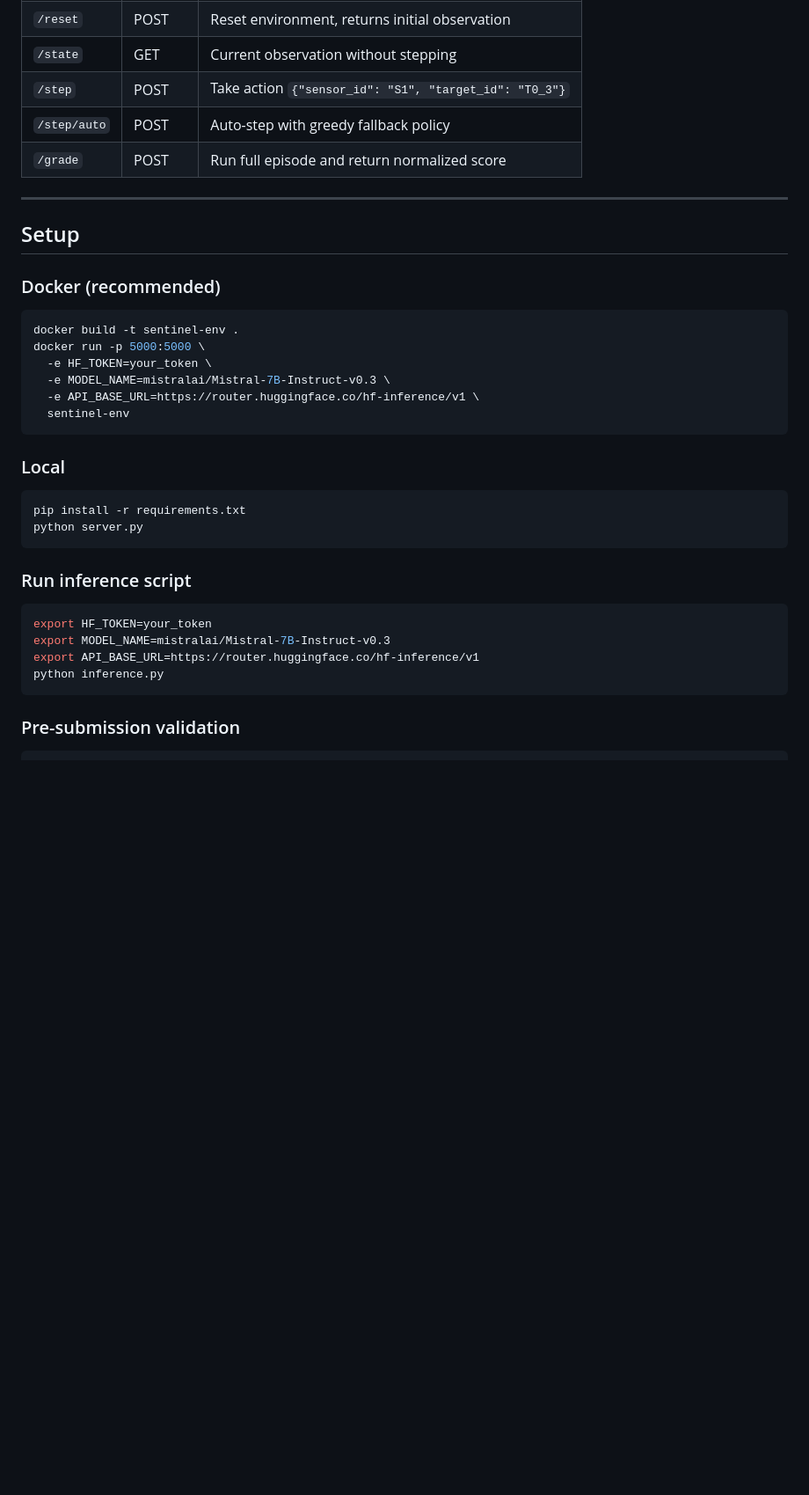
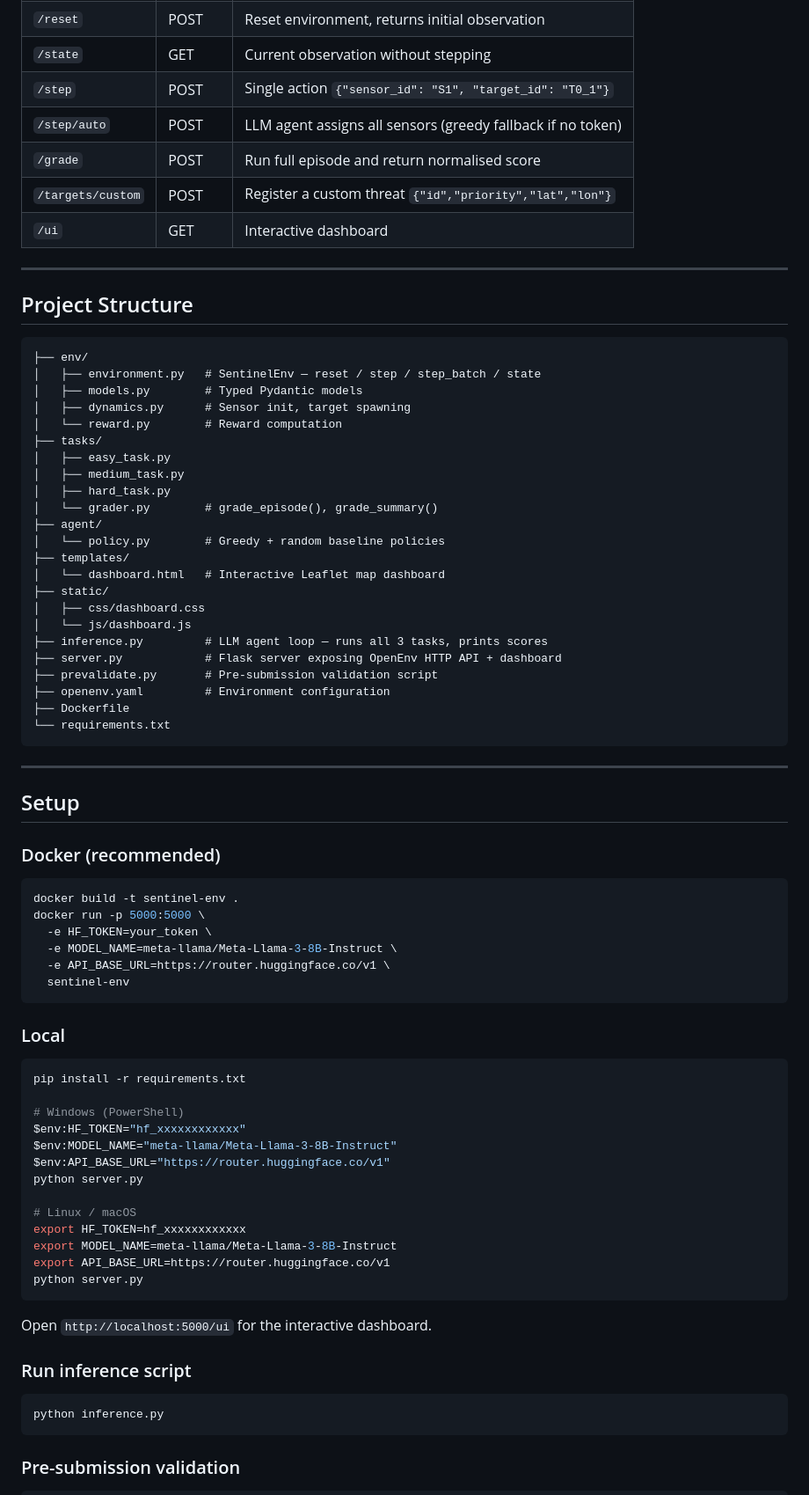
Before and after one commit to smritis21/arya, a Markdown page: README.md, the part around one of its changes. Shown at 88% size. Drawn GitHub-style; blank space fills up the shorter version.

Commit message:
docs: update README with final environment description and setup

````diff
--- a/README.md
+++ b/README.md
@@ -173,8 +95,40 @@ All graders return a normalized score in `[0.0, 1.0]`.
 | `/reset` | POST | Reset environment, returns initial observation |
 | `/state` | GET | Current observation without stepping |
-| `/step` | POST | Take action `{"sensor_id": "S1", "target_id": "T0_3"}` |
-| `/step/auto` | POST | Auto-step with greedy fallback policy |
-| `/grade` | POST | Run full episode and return normalized score |
+| `/step` | POST | Single action `{"sensor_id": "S1", "target_id": "T0_1"}` |
+| `/step/auto` | POST | LLM agent assigns all sensors (greedy fallback if no token) |
+| `/grade` | POST | Run full episode and return normalised score |
+| `/targets/custom` | POST | Register a custom threat `{"id","priority","lat","lon"}` |
+| `/ui` | GET | Interactive dashboard |
+
+---
+
+## Project Structure
+
+```
+├── env/
+│   ├── environment.py   # SentinelEnv — reset / step / step_batch / state
+│   ├── models.py        # Typed Pydantic models
+│   ├── dynamics.py      # Sensor init, target spawning
+│   └── reward.py        # Reward computation
+├── tasks/
+│   ├── easy_task.py
+│   ├── medium_task.py
+│   ├── hard_task.py
+│   └── grader.py        # grade_episode(), grade_summary()
+├── agent/
+│   └── policy.py        # Greedy + random baseline policies
+├── templates/
+│   └── dashboard.html   # Interactive Leaflet map dashboard
+├── static/
+│   ├── css/dashboard.css
+│   └── js/dashboard.js
+├── inference.py         # LLM agent loop — runs all 3 tasks, prints scores
+├── server.py            # Flask server exposing OpenEnv HTTP API + dashboard
+├── prevalidate.py       # Pre-submission validation script
+├── openenv.yaml         # Environment configuration
+├── Dockerfile
+└── requirements.txt
+```
 
 ---
 
@@ -186,8 +140,8 @@ All graders return a normalized score in `[0.0, 1.0]`.
 docker build -t sentinel-env .
 docker run -p 5000:5000 \
   -e HF_TOKEN=your_token \
-  -e MODEL_NAME=mistralai/Mistral-7B-Instruct-v0.3 \
-  -e API_BASE_URL=https://router.huggingface.co/hf-inference/v1 \
+  -e MODEL_NAME=meta-llama/Meta-Llama-3-8B-Instruct \
+  -e API_BASE_URL=https://router.huggingface.co/v1 \
   sentinel-env
 ```
 
@@ -195,15 +149,25 @@ docker run -p 5000:5000 \
 
 ```bash
 pip install -r requirements.txt
+
+# Windows (PowerShell)
+$env:HF_TOKEN="hf_xxxxxxxxxxxx"
+$env:MODEL_NAME="meta-llama/Meta-Llama-3-8B-Instruct"
+$env:API_BASE_URL="https://router.huggingface.co/v1"
+python server.py
+
+# Linux / macOS
+export HF_TOKEN=hf_xxxxxxxxxxxx
+export MODEL_NAME=meta-llama/Meta-Llama-3-8B-Instruct
+export API_BASE_URL=https://router.huggingface.co/v1
 python server.py
 ```
+
+Open `http://localhost:5000/ui` for the interactive dashboard.
 
 ### Run inference script
 
 ```bash
-export HF_TOKEN=your_token
-export MODEL_NAME=mistralai/Mistral-7B-Instruct-v0.3
-export API_BASE_URL=https://router.huggingface.co/hf-inference/v1
 python inference.py
 ```
 
````
Also changed, not shown: other parts of README.md (+45 -122 lines).
